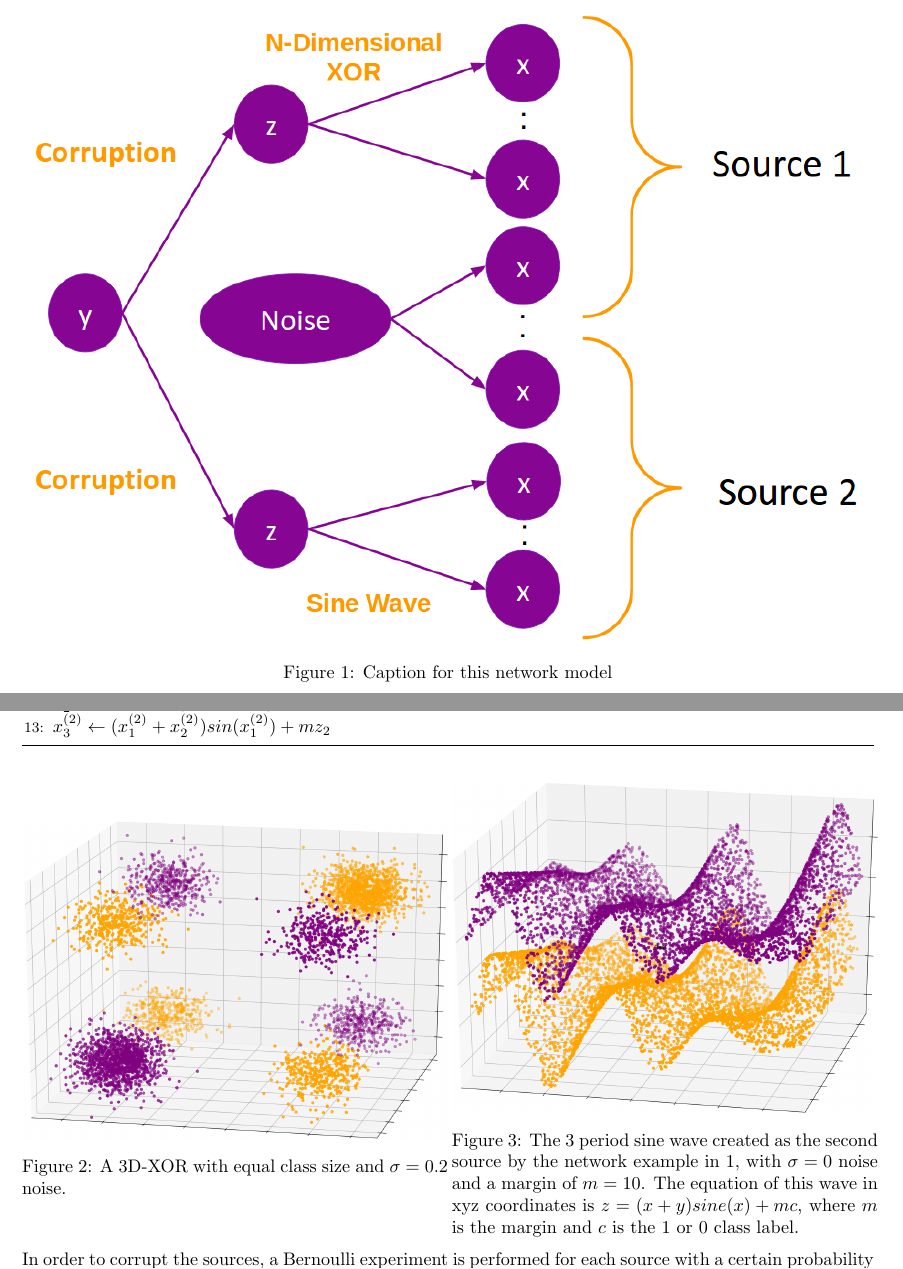
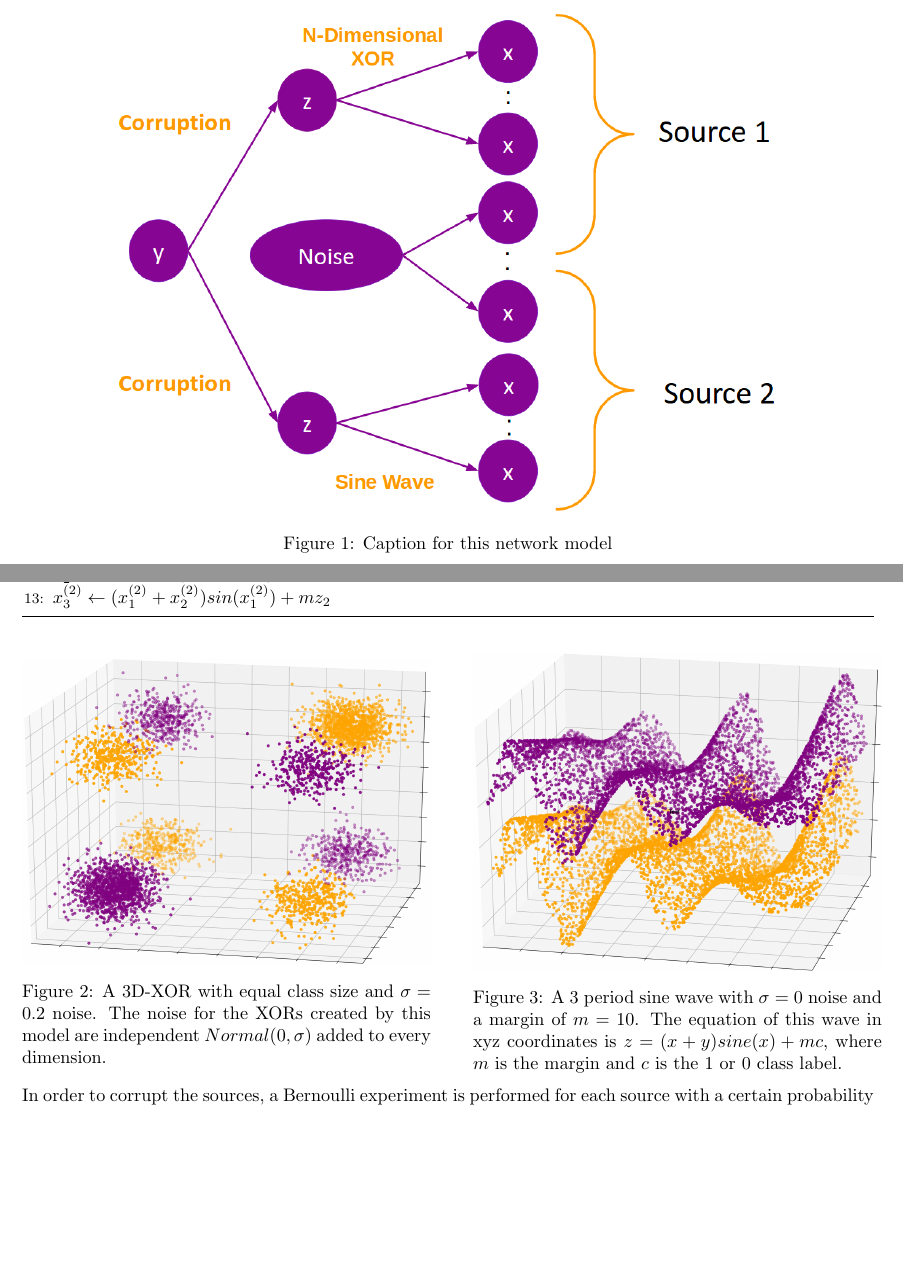
Before and after one commit to pjh5/MLSiml, a LaTeX document (report/writeup.tex): two parts of pages 3 and 4 of 11, joined at a grey line, cut so that both start at the same text, the shorter picture padded with empty space. Compiled offline with pdfLaTeX.

Commit message:
Fixed image misalignment, and enumerate references

```diff
--- a/report/writeup.tex
+++ b/report/writeup.tex
@@ -5,6 +5,7 @@
 \usepackage{amsmath}
 \usepackage{caption}
 \usepackage{enumerate}
+\usepackage{enumitem}
 \usepackage{setspace}
 \usepackage{amsmath}
 \usepackage{parskip}
@@ -184,7 +185,7 @@ This network's process is given in Algorithm \ref{alg:network_model}.
 
 \begin{minipage}{\textwidth}
     \centering
-    \includegraphics[width=\textwidth]{network_model.png}
+    \includegraphics[scale=0.4]{network_model.png}
     \captionof{figure}{Caption for this network model}
     \label{fig:network_model}
 \end{minipage}
@@ -232,18 +233,20 @@ complexity of this decision boundary is directly proportional to the period of
 the wave and inversely proportional to the margin $m$ between the two classes.
 
 \begin{minipage}{\textwidth}
-\begin{minipage}{.5\textwidth}
+\begin{minipage}{.48\textwidth}
     \centering
     \includegraphics[width=\textwidth]{xor_3d_square.png}
-    \captionof{figure}{A 3D-XOR with equal class size and $\sigma=0.2$ noise.}
+    \captionof{figure}{A 3D-XOR with equal class size and $\sigma=0.2$ noise.
+        The noise for the XORs created by this model are independent $Normal(0,
+        \sigma)$ added to every dimension.}
     \label{fig:xor}
 \end{minipage}
-\begin{minipage}{.5\textwidth}
+\hspace{.04\textwidth}
+\begin{minipage}{.48\textwidth}
     \centering
     \includegraphics[width=\textwidth]{sine_wave_square.png}
-    \captionof{figure}{The 3 period sine wave created as the second source by the network
-        example in \ref{fig:network_model}, with $\sigma=0$ noise and a margin of
-        $m=10$. The equation of this wave in xyz coordinates is $z =
+    \captionof{figure}{A 3 period sine wave with $\sigma=0$ noise and a margin
+        of $m=10$. The equation of this wave in xyz coordinates is $z =
         (x+y)sine(x) + mc$, where $m$ is the margin and $c$ is the 1 or 0 class
         label.}
     \label{fig:sine_wave}
```
Also changed, not shown: report/writeup.pdf.
